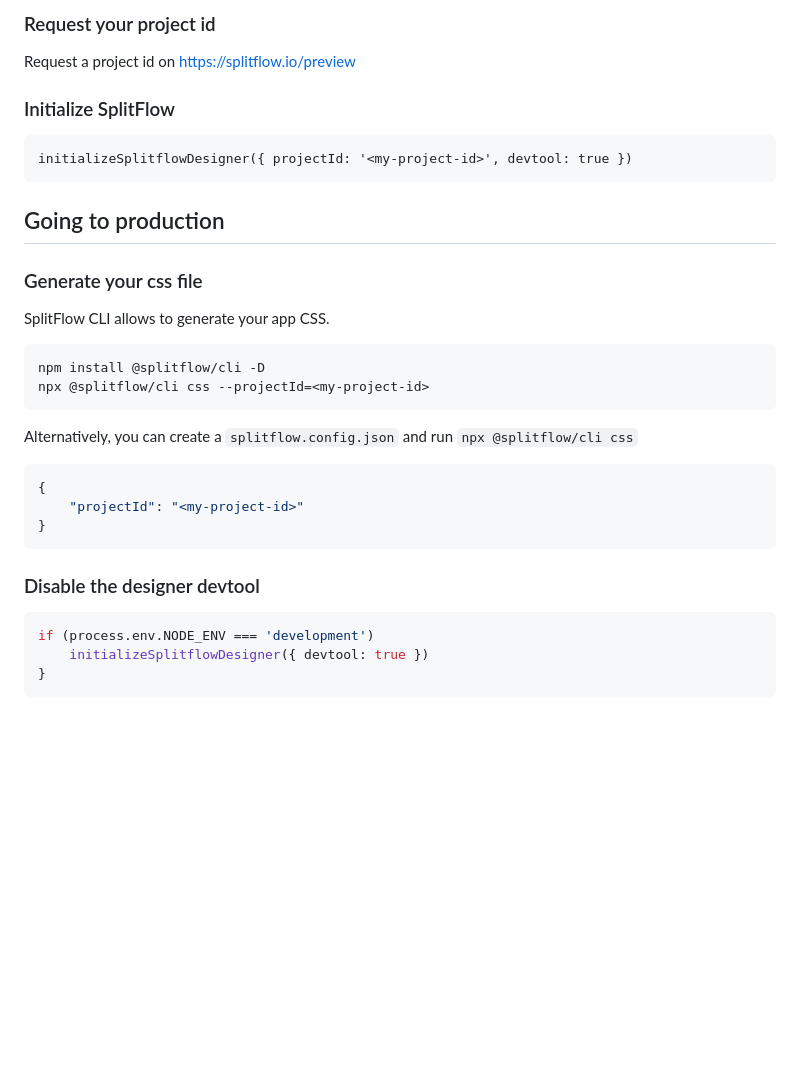
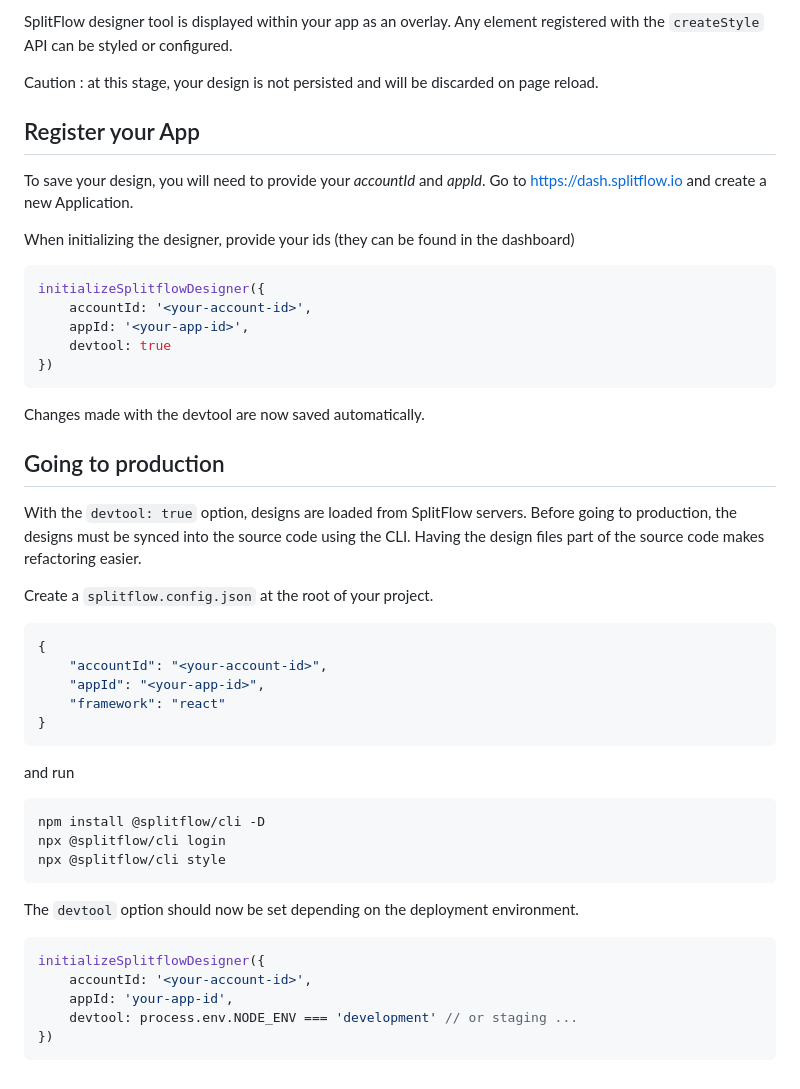
Before and after one commit to splitflow/designer, a Markdown page: README.md, the part around the change printed below. GitHub-like rendering; blank space fills up the shorter version.

````diff
--- a/README.md
+++ b/README.md
@@ -73,37 +70,53 @@ const Style = createStyle('MyComponentName', {
 
-### Request your project id
+SplitFlow designer tool is displayed within your app as an overlay. Any element registered with the `createStyle` API can be styled or configured.
 
-Request a project id on https://splitflow.io/preview
+Caution : at this stage, your design is not persisted and will be discarded on page reload.
 
-### Initialize SplitFlow
+## Register your App
 
+To save your design, you will need to provide your _accountId_ and _appId_.
+Go to https://dash.splitflow.io and create a new Application.
+
+When initializing the designer, provide your ids (they can be found in the dashboard)
+
+```ts
+initializeSplitflowDesigner({
+    accountId: '<your-account-id>',
+    appId: '<your-app-id>',
+    devtool: true
+})
 ```
-initializeSplitflowDesigner({ projectId: '<my-project-id>', devtool: true })
-```
+
+Changes made with the devtool are now saved automatically.
 
 ## Going to production
 
-### Generate your css file
+With the `devtool: true` option, designs are loaded from SplitFlow servers. Before going to production, the designs must be synced into the source code using the CLI. Having the design files part of the source code makes refactoring easier.
 
-SplitFlow CLI allows to generate your app CSS.
-
-```
-npm install @splitflow/cli -D
-npx @splitflow/cli css --projectId=<my-project-id>
-```
-
-Alternatively, you can create a `splitflow.config.json` and run `npx @splitflow/cli css`
+Create a `splitflow.config.json` at the root of your project.
 
 ```json
 {
-    "projectId": "<my-project-id>"
+    "accountId": "<your-account-id>",
+    "appId": "<your-app-id>",
+    "framework": "react"
 }
 ```
 
-### Disable the designer devtool
+and run
+
+```bash
+npm install @splitflow/cli -D
+npx @splitflow/cli login
+npx @splitflow/cli style
+```
+
+The `devtool` option should now be set depending on the deployment environment.
 
 ```ts
-if (process.env.NODE_ENV === 'development')
-    initializeSplitflowDesigner({ devtool: true })
-}
+initializeSplitflowDesigner({
+    accountId: '<your-account-id>',
+    appId: 'your-app-id',
+    devtool: process.env.NODE_ENV === 'development' // or staging ...
+})
 ```
````
Also changed, not shown: other parts of README.md (+35 -38 lines), src/example/README.md (+1 -1 lines), public/editor.png, public/example.png.
